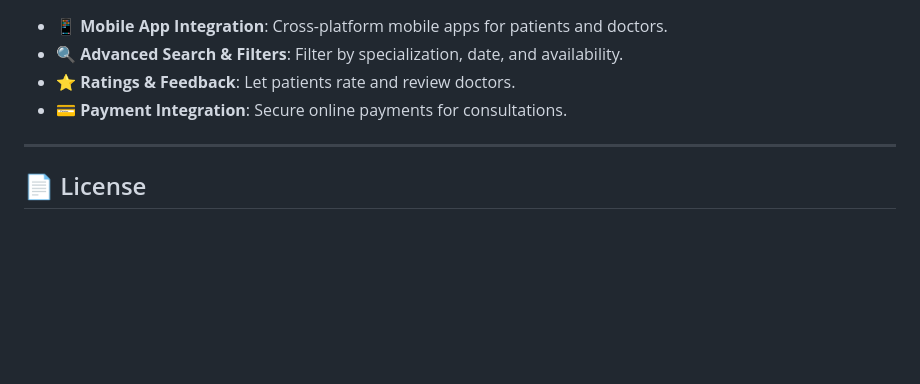
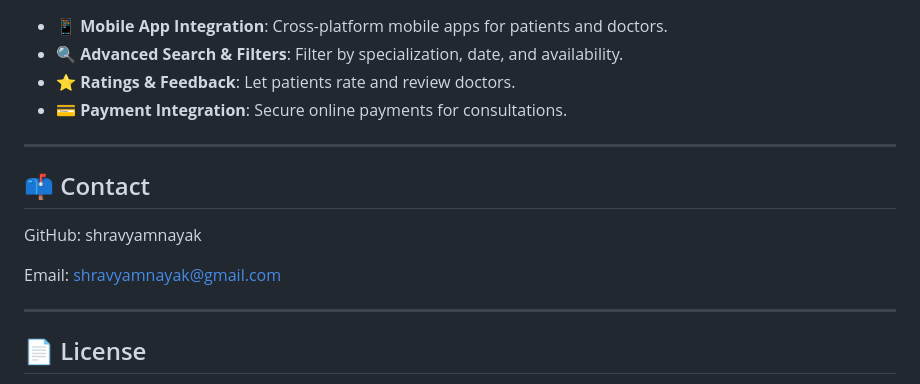
Before and after one commit to shravyamnayak/dbms-project, a Markdown page: README.md, the part around the change. Drawn GitHub-style; blank space fills up the shorter version.

Commit message:
Update contact

```diff
--- a/README.md
+++ b/README.md
@@ -160,6 +160,12 @@ Please adhere to the existing code style and add tests when applicable.
 
 ---
 
+## 📫 Contact
+GitHub: shravyamnayak
+
+Email: shravyamnayak@gmail.com
+
+---
 ## 📄 License
 
 This project is licensed under the **MIT License**.
```
